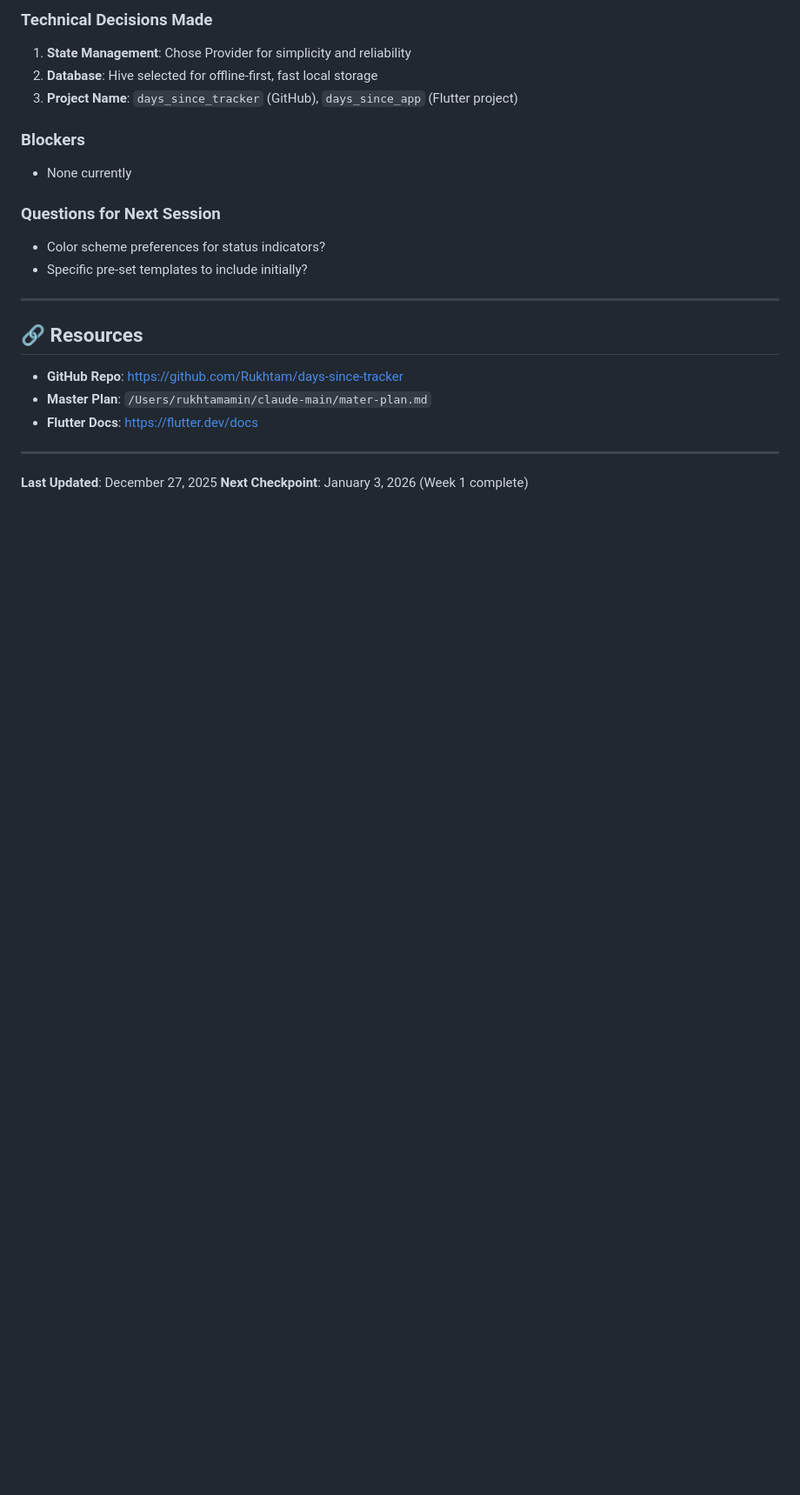
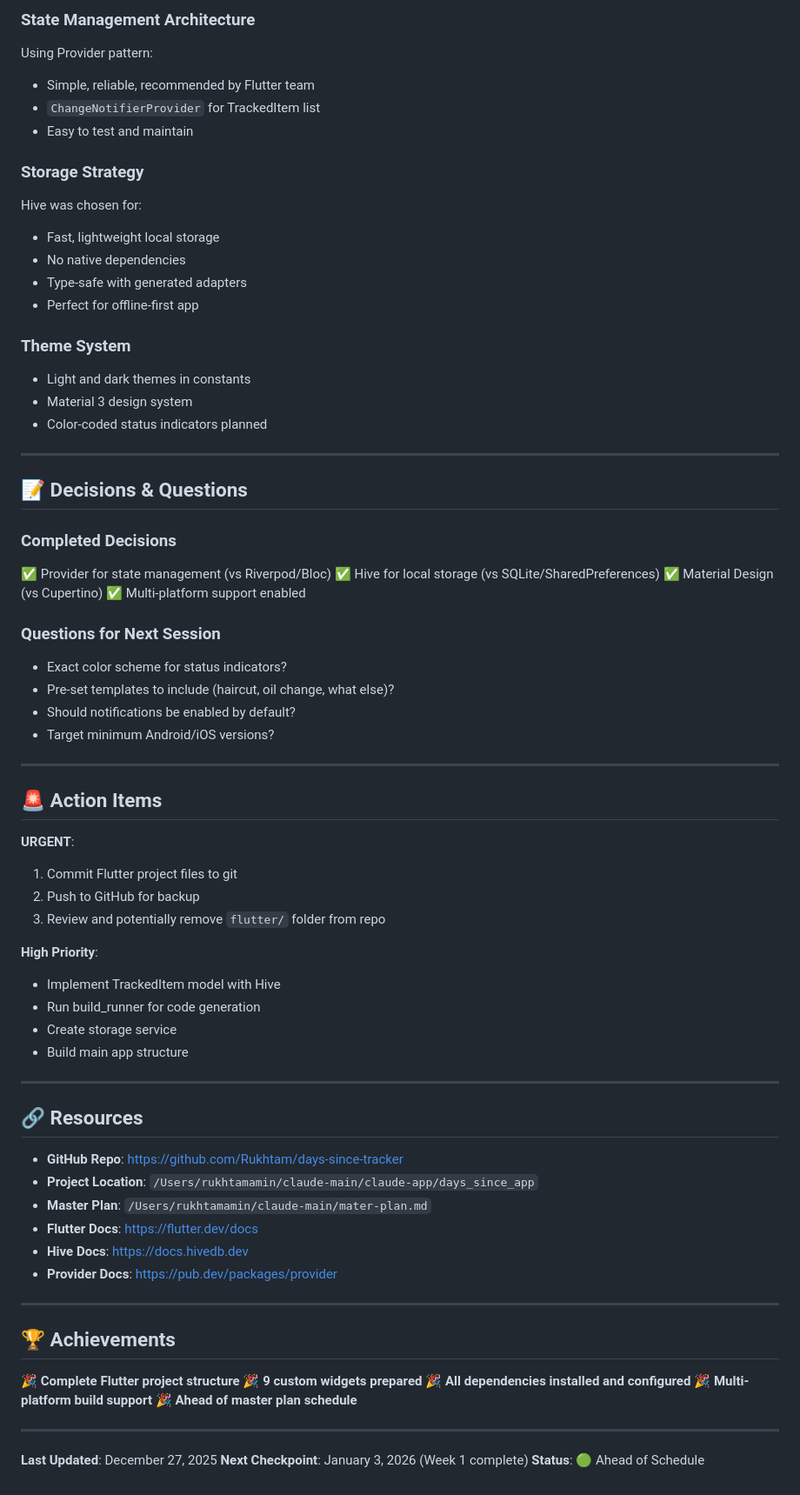
Before and after one commit to Rukhtam/days-since-tracker, a Markdown page: AGENT-PROGRESS.md, the part around one of its changes. Shown at 87% size. GitHub-like rendering; blank space fills up the shorter version.

```diff
--- a/AGENT-PROGRESS.md
+++ b/AGENT-PROGRESS.md
@@ -103,25 +152,76 @@ By end of week, should have:
 
-### Technical Decisions Made
-1. **State Management**: Chose Provider for simplicity and reliability
-2. **Database**: Hive selected for offline-first, fast local storage
-3. **Project Name**: `days_since_tracker` (GitHub), `days_since_app` (Flutter project)
+### State Management Architecture
+Using Provider pattern:
+- Simple, reliable, recommended by Flutter team
+- `ChangeNotifierProvider` for TrackedItem list
+- Easy to test and maintain
 
-### Blockers
-- None currently
+### Storage Strategy
+Hive was chosen for:
+- Fast, lightweight local storage
+- No native dependencies
+- Type-safe with generated adapters
+- Perfect for offline-first app
+
+### Theme System
+- Light and dark themes in constants
+- Material 3 design system
+- Color-coded status indicators planned
+
+---
+
+## 📝 Decisions & Questions
+
+### Completed Decisions
+✅ Provider for state management (vs Riverpod/Bloc)
+✅ Hive for local storage (vs SQLite/SharedPreferences)
+✅ Material Design (vs Cupertino)
+✅ Multi-platform support enabled
 
 ### Questions for Next Session
-- Color scheme preferences for status indicators?
-- Specific pre-set templates to include initially?
+- Exact color scheme for status indicators?
+- Pre-set templates to include (haircut, oil change, what else)?
+- Should notifications be enabled by default?
+- Target minimum Android/iOS versions?
+
+---
+
+## 🚨 Action Items
+
+**URGENT**:
+1. Commit Flutter project files to git
+2. Push to GitHub for backup
+3. Review and potentially remove `flutter/` folder from repo
+
+**High Priority**:
+- Implement TrackedItem model with Hive
+- Run build_runner for code generation
+- Create storage service
+- Build main app structure
 
 ---
 
 ## 🔗 Resources
 
 - **GitHub Repo**: https://github.com/Rukhtam/days-since-tracker
+- **Project Location**: `/Users/rukhtamamin/claude-main/claude-app/days_since_app`
 - **Master Plan**: `/Users/rukhtamamin/claude-main/mater-plan.md`
 - **Flutter Docs**: https://flutter.dev/docs
+- **Hive Docs**: https://docs.hivedb.dev
+- **Provider Docs**: https://pub.dev/packages/provider
+
+---
+
+## 🏆 Achievements
+
+🎉 **Complete Flutter project structure**
+🎉 **9 custom widgets prepared**
+🎉 **All dependencies installed and configured**
+🎉 **Multi-platform build support**
+🎉 **Ahead of master plan schedule**
 
 ---
 
 **Last Updated**: December 27, 2025
 **Next Checkpoint**: January 3, 2026 (Week 1 complete)
+**Status**: 🟢 Ahead of Schedule
```
Also changed, not shown: other parts of AGENT-PROGRESS.md (+97 -48 lines).
